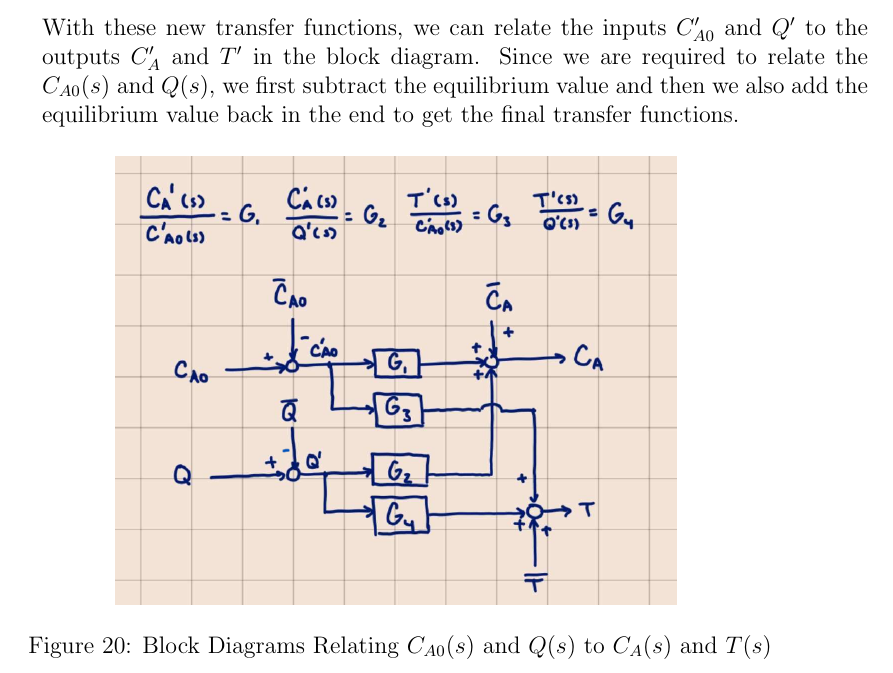
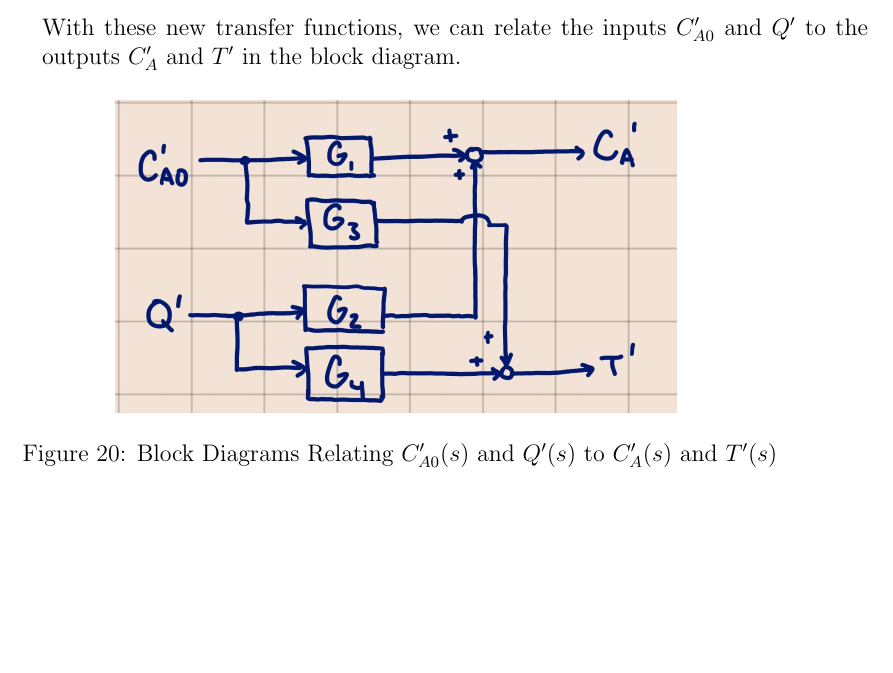
Before and after one commit to BaoGeist/ibehs-4a, a LaTeX problem sheet (Assignment 2/Assignment2.tex): part of page 21 of 21, cut so that both start at the same text, the shorter picture padded with empty space. Compiled offline with pdfLaTeX.

Commit message:
fix: fix block diagram

```diff
--- a/Assignment 2/Assignment2.tex
+++ b/Assignment 2/Assignment2.tex
@@ -393,12 +393,12 @@ Baoze Lin, Hady Ibrahim
 
     \pagebreak
 
-    With these new transfer functions, we can relate the inputs $C'_{A0}$ and $Q'$ to the outputs $C'_A$ and $T'$ in the block diagram. Since we are required to relate the $C_{A0}(s)$ and $Q(s)$, we first subtract the equilibrium value and then we also add the equilibrium value back in the end to get the final transfer functions.
+    With these new transfer functions, we can relate the inputs $C'_{A0}$ and $Q'$ to the outputs $C'_A$ and $T'$ in the block diagram.
 
     \begin{figure}[H]
       \centering
       \includegraphics[width=0.6\textwidth]{Figures/handcalc/figure4-4e.png}
-      \caption{Block Diagrams Relating $C_{A0}(s)$ and $Q(s)$ to $C_A(s)$ and $T(s)$}
+      \caption{Block Diagrams Relating $C'_{A0}(s)$ and $Q'(s)$ to $C'_A(s)$ and $T'(s)$}
       \label{fig:figure49}
     \end{figure}
 
```
Also changed, not shown: Assignment 2/Assignment2.pdf, Assignment 2/Figures/handcalc/figure4-4e.png.
